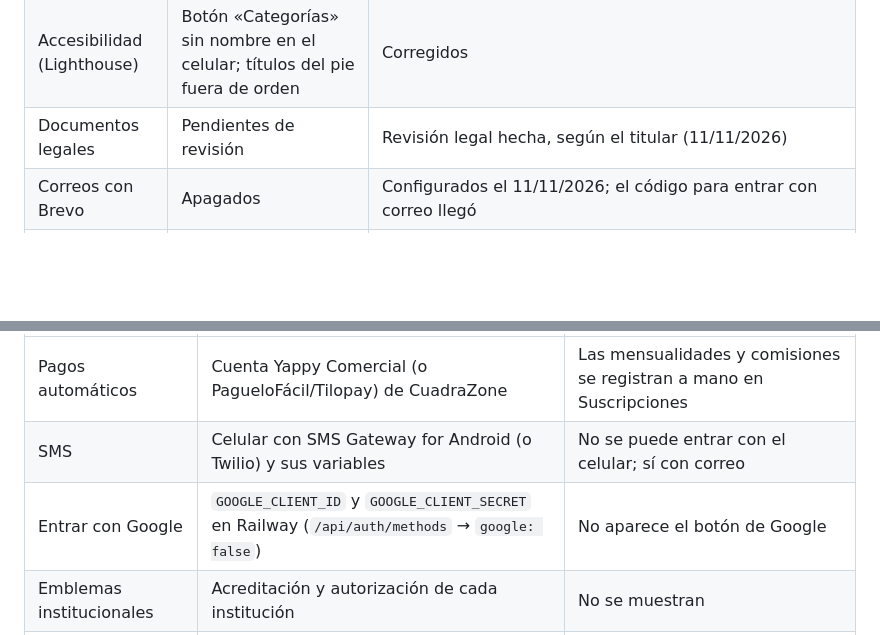
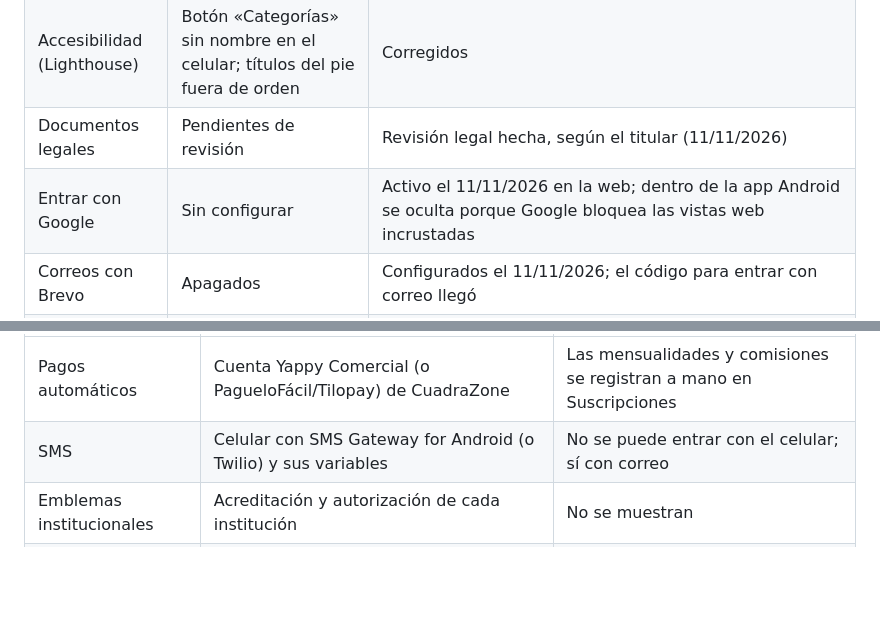
Before and after one commit to ILMAESTRO8793/cuadrazone, a Markdown page: docs/etapa-7-entrega.md, 2 parts joined by grey strips. Rendered like a GitHub page; blank space fills up the shorter version.

```diff
--- a/docs/etapa-7-entrega.md
+++ b/docs/etapa-7-entrega.md
@@ -13,6 +13,7 @@ Revisión del 11 de noviembre de 2026 sobre `https://www.cuadrazone.com`.
 | Peso del JavaScript | Un solo archivo de 1,2 MB (364 KB comprimido) | Librerías en un archivo aparte que se conserva entre versiones; el lector y el generador de QR solo se bajan cuando se usan. Carga inicial ≈ 300 KB comprimidos. Un primer intento con varios archivos de librerías rompió React al cargar; se detectó con Lighthouse en vivo y se corrigió en minutos |
 | Accesibilidad (Lighthouse) | Botón «Categorías» sin nombre en el celular; títulos del pie fuera de orden | Corregidos |
 | Documentos legales | Pendientes de revisión | Revisión legal hecha, según el titular (11/11/2026) |
+| Entrar con Google | Sin configurar | Activo el 11/11/2026 en la web; dentro de la app Android se oculta porque Google bloquea las vistas web incrustadas |
 | Correos con Brevo | Apagados | Configurados el 11/11/2026; el código para entrar con correo llegó |
 | Pruebas | Dos pruebas fallaban a veces por tiempo con toda la batería | Límite de tiempo más amplio; la lógica no cambió |
 
@@ -28,7 +29,6 @@ CuadraZone funciona en `https://www.cuadrazone.com`, pero **no se debe anunciar
 |---|---|---|
 | Pagos automáticos | Cuenta Yappy Comercial (o PagueloFácil/Tilopay) de CuadraZone | Las mensualidades y comisiones se registran a mano en Suscripciones |
 | SMS | Celular con SMS Gateway for Android (o Twilio) y sus variables | No se puede entrar con el celular; sí con correo |
-| Entrar con Google | `GOOGLE_CLIENT_ID` y `GOOGLE_CLIENT_SECRET` en Railway (`/api/auth/methods` → `google: false`) | No aparece el botón de Google |
 | Emblemas institucionales | Acreditación y autorización de cada institución | No se muestran |
 | Prueba con cuentas reales | Recorrido completo: vendedor real aprobado, venta, reclamo, pago registrado | — |
 
```
Also changed, not shown: TODO.md (+1 -1 lines).
